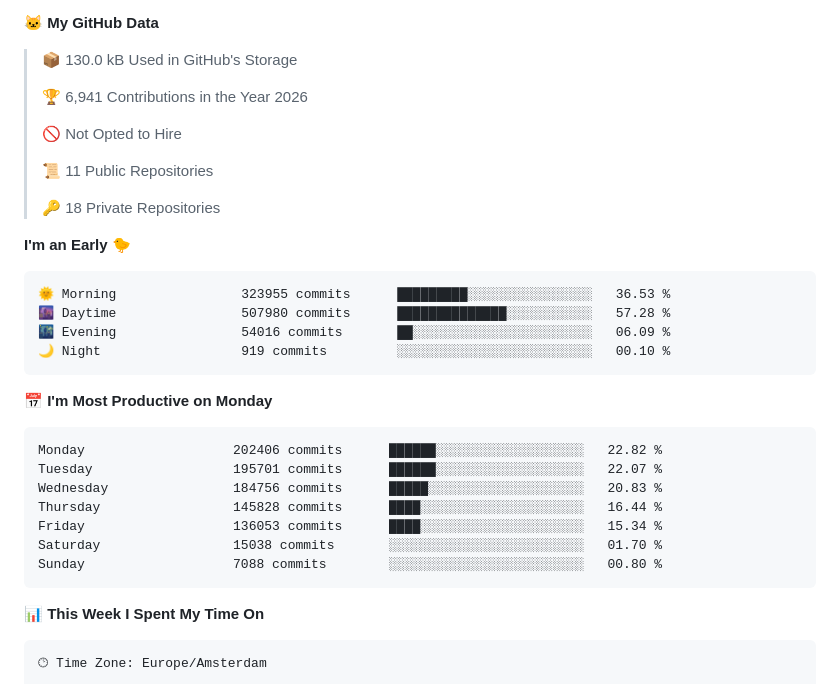
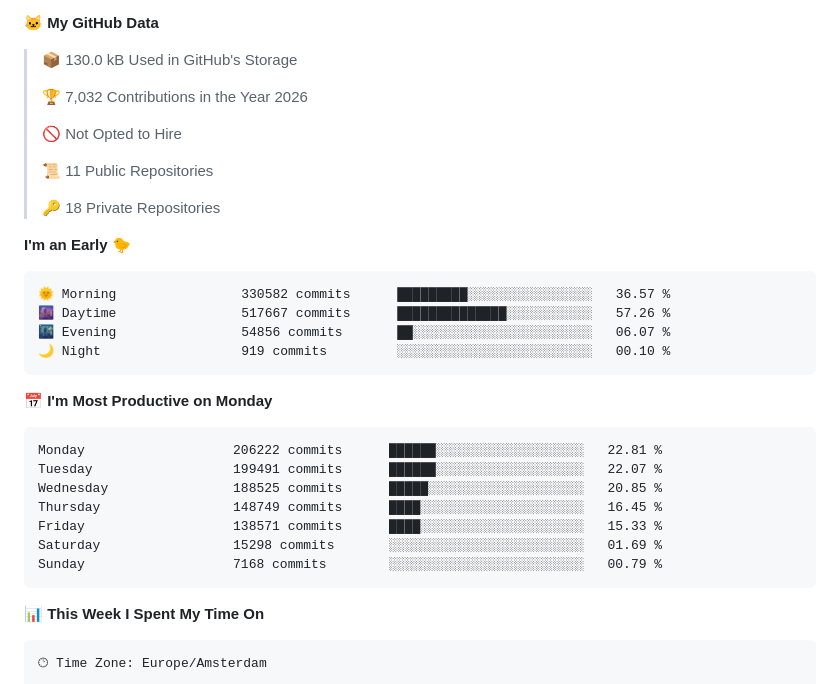
Before and after one commit to Atchferox/Atchferox, a Markdown page: README.md, the part around one of its changes. GitHub-like rendering.

Commit message:
Updated with Dev Metrics

````diff
--- a/README.md
+++ b/README.md
@@ -13,7 +13,7 @@
 
 > 📦 130.0 kB Used in GitHub's Storage
  >
-> 🏆 6,941 Contributions in the Year 2026
+> 🏆 7,032 Contributions in the Year 2026
  >
 > 🚫 Not Opted to Hire
  >
@@ -24,21 +24,21 @@
 **I'm an Early 🐤**
 
 ```text
-🌞 Morning                323955 commits      █████████░░░░░░░░░░░░░░░░   36.53 %
-🌆 Daytime                507980 commits      ██████████████░░░░░░░░░░░   57.28 %
-🌃 Evening                54016 commits       ██░░░░░░░░░░░░░░░░░░░░░░░   06.09 %
+🌞 Morning                330582 commits      █████████░░░░░░░░░░░░░░░░   36.57 %
+🌆 Daytime                517667 commits      ██████████████░░░░░░░░░░░   57.26 %
+🌃 Evening                54856 commits       ██░░░░░░░░░░░░░░░░░░░░░░░   06.07 %
 🌙 Night                  919 commits         ░░░░░░░░░░░░░░░░░░░░░░░░░   00.10 %
 ```
 📅 **I'm Most Productive on Monday**
 
 ```text
-Monday                   202406 commits      ██████░░░░░░░░░░░░░░░░░░░   22.82 %
-Tuesday                  195701 commits      ██████░░░░░░░░░░░░░░░░░░░   22.07 %
-Wednesday                184756 commits      █████░░░░░░░░░░░░░░░░░░░░   20.83 %
-Thursday                 145828 commits      ████░░░░░░░░░░░░░░░░░░░░░   16.44 %
-Friday                   136053 commits      ████░░░░░░░░░░░░░░░░░░░░░   15.34 %
-Saturday                 15038 commits       ░░░░░░░░░░░░░░░░░░░░░░░░░   01.70 %
-Sunday                   7088 commits        ░░░░░░░░░░░░░░░░░░░░░░░░░   00.80 %
+Monday                   206222 commits      ██████░░░░░░░░░░░░░░░░░░░   22.81 %
+Tuesday                  199491 commits      ██████░░░░░░░░░░░░░░░░░░░   22.07 %
+Wednesday                188525 commits      █████░░░░░░░░░░░░░░░░░░░░   20.85 %
+Thursday                 148749 commits      ████░░░░░░░░░░░░░░░░░░░░░   16.45 %
+Friday                   138571 commits      ████░░░░░░░░░░░░░░░░░░░░░   15.33 %
+Saturday                 15298 commits       ░░░░░░░░░░░░░░░░░░░░░░░░░   01.69 %
+Sunday                   7168 commits        ░░░░░░░░░░░░░░░░░░░░░░░░░   00.79 %
 ```
 
 
````
Also changed, not shown: other parts of README.md (+1 -1 lines), assets/bar_graph.png.
